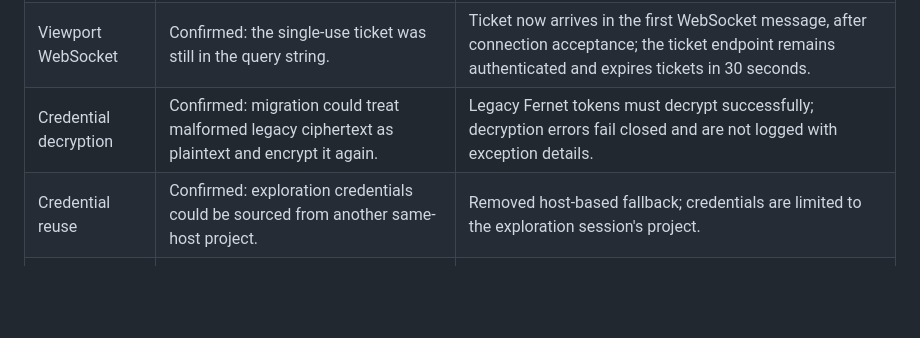
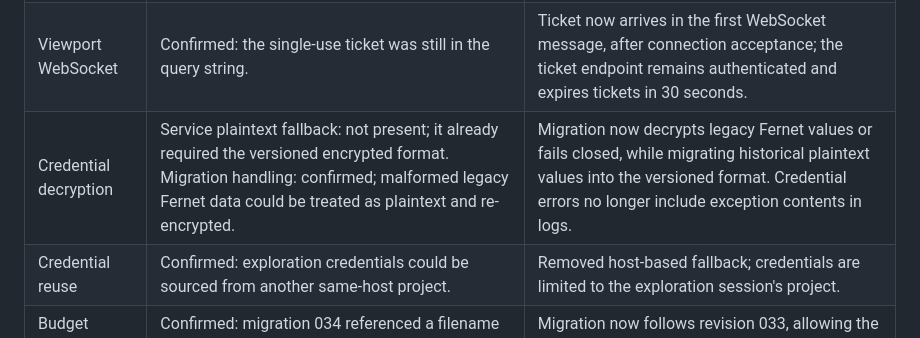
Before and after one commit to jayo14/kova, a Markdown page: docs/SECURITY.md, the part around the change. GitHub-like rendering; blank space fills up the shorter version.

Commit message:
Clarify credential decryption audit status

```diff
--- a/docs/SECURITY.md
+++ b/docs/SECURITY.md
@@ -36,7 +36,7 @@ lockfiles are regenerated. Re-run both commands before release.
 | Flow update | Nested update validates flow/project association and tester role on the path project. | Existing checks retained. |
 | Trace download | Confirmed: a report signature bypassed caller ownership. | Trace download now requires an authenticated execution owner and resolves evidence by execution ID. |
 | Viewport WebSocket | Confirmed: the single-use ticket was still in the query string. | Ticket now arrives in the first WebSocket message, after connection acceptance; the ticket endpoint remains authenticated and expires tickets in 30 seconds. |
-| Credential decryption | Confirmed: migration could treat malformed legacy ciphertext as plaintext and encrypt it again. | Legacy Fernet tokens must decrypt successfully; decryption errors fail closed and are not logged with exception details. |
+| Credential decryption | Service plaintext fallback: not present; it already required the versioned encrypted format. Migration handling: confirmed; malformed legacy Fernet data could be treated as plaintext and re-encrypted. | Migration now decrypts legacy Fernet values or fails closed, while migrating historical plaintext values into the versioned format. Credential errors no longer include exception contents in logs. |
 | Credential reuse | Confirmed: exploration credentials could be sourced from another same-host project. | Removed host-based fallback; credentials are limited to the exploration session's project. |
 | Budget migration | Confirmed: migration 034 referenced a filename instead of a revision ID. | Migration now follows revision 033, allowing the budget columns to be applied. |
 
```
